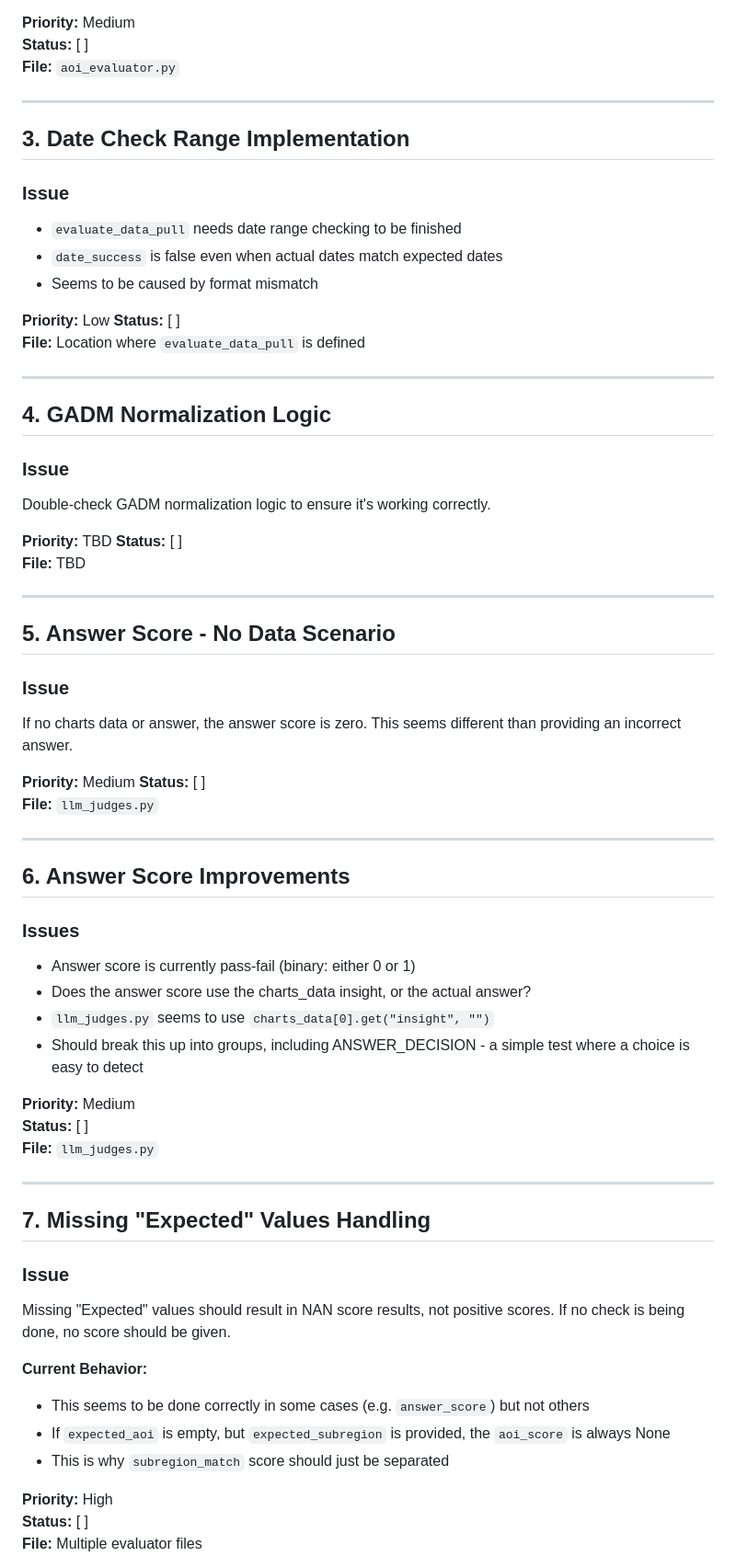
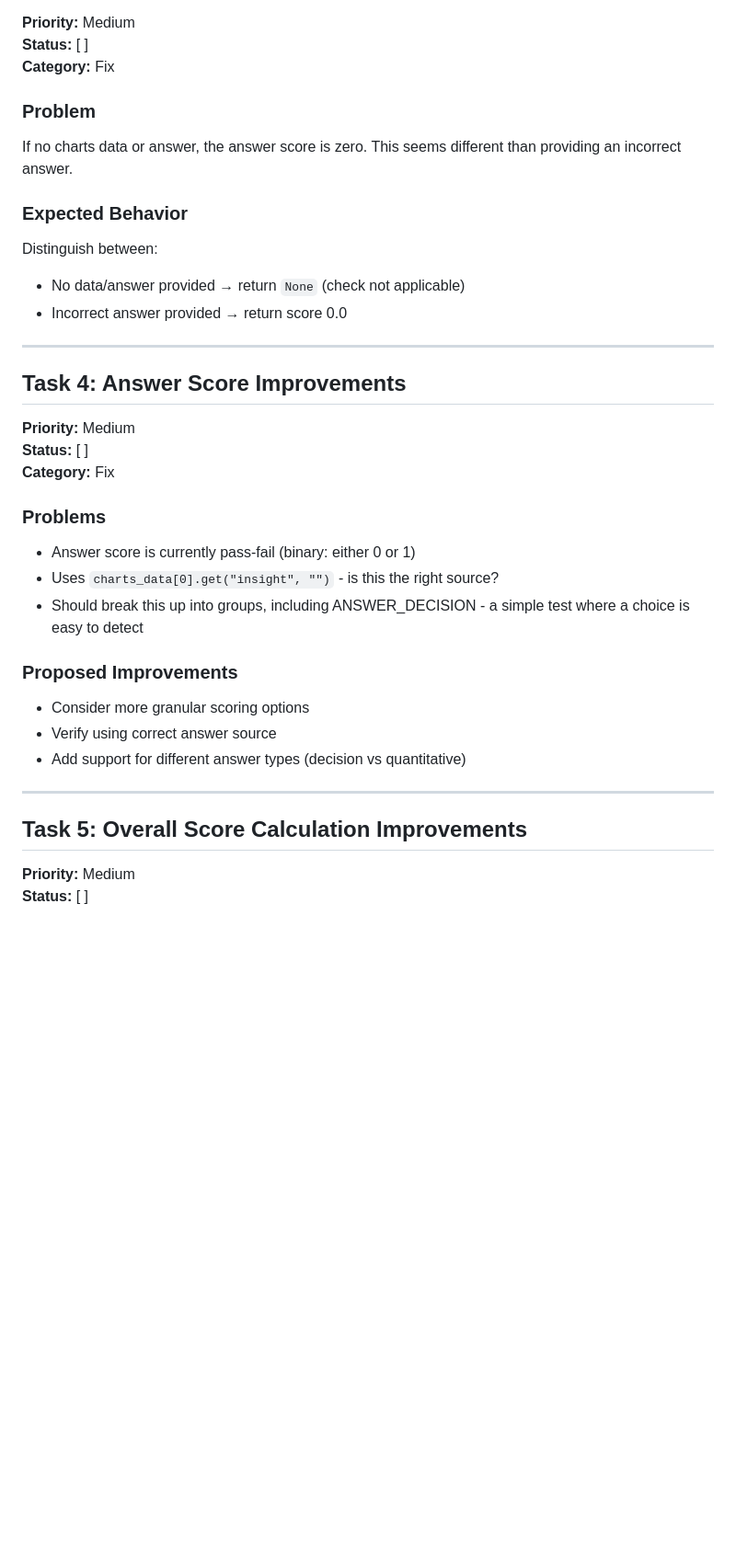
Before and after one commit to wri/gnw-evals, a Markdown page: llm/TASKS.md, the part around one of its changes. Shown at 92% size. GitHub-like rendering; blank space fills up the shorter version.

Commit message:
added details and reorganized tasks

```diff
--- a/llm/TASKS.md
+++ b/llm/TASKS.md
@@ -28,70 +67,37 @@ Currently scoring 1.0 for asking for clarification. This should be 0, unless we
 
 **Priority:** Medium
 **Status:** [ ]
-**File:** `aoi_evaluator.py`
+**Category:** Fix
+
+### Problem
+If no charts data or answer, the answer score is zero. This seems different than providing an incorrect answer.
+
+### Expected Behavior
+Distinguish between:
+- No data/answer provided → return `None` (check not applicable)
+- Incorrect answer provided → return score 0.0
 
 ---
 
-## 3. Date Check Range Implementation
+## Task 4: Answer Score Improvements
 
-### Issue
-- `evaluate_data_pull` needs date range checking to be finished
-- `date_success` is false even when actual dates match expected dates
-- Seems to be caused by format mismatch
+**Priority:** Medium
+**Status:** [ ]
+**Category:** Fix
 
-**Priority:** Low
-**Status:** [ ]
-**File:** Location where `evaluate_data_pull` is defined
+### Problems
+- Answer score is currently pass-fail (binary: either 0 or 1)
+- Uses `charts_data[0].get("insight", "")` - is this the right source?
+- Should break this up into groups, including ANSWER_DECISION - a simple test where a choice is easy to detect
+
+### Proposed Improvements
+- Consider more granular scoring options
+- Verify using correct answer source
+- Add support for different answer types (decision vs quantitative)
 
 ---
 
-## 4. GADM Normalization Logic
-
-### Issue
-Double-check GADM normalization logic to ensure it's working correctly.
-
-**Priority:** TBD
-**Status:** [ ]
-**File:** TBD
-
----
-
-## 5. Answer Score - No Data Scenario
-
-### Issue
-If no charts data or answer, the answer score is zero. This seems different than providing an incorrect answer.
+## Task 5: Overall Score Calculation Improvements
 
 **Priority:** Medium
 **Status:** [ ]
-**File:** `llm_judges.py`
-
----
-
-## 6. Answer Score Improvements
-
-### Issues
-- Answer score is currently pass-fail (binary: either 0 or 1)
-- Does the answer score use the charts_data insight, or the actual answer?
-- `llm_judges.py` seems to use `charts_data[0].get("insight", "")`
-- Should break this up into groups, including ANSWER_DECISION - a simple test where a choice is easy to detect
-
-**Priority:** Medium
-**Status:** [ ]
-**File:** `llm_judges.py`
-
----
-
-## 7. Missing "Expected" Values Handling
-
-### Issue
-Missing "Expected" values should result in NAN score results, not positive scores. If no check is being done, no score should be given.
-
-**Current Behavior:**
-- This seems to be done correctly in some cases (e.g. `answer_score`) but not others
-- If `expected_aoi` is empty, but `expected_subregion` is provided, the `aoi_score` is always None
-- This is why `subregion_match` score should just be separated
-
-**Priority:** High
-**Status:** [ ]
-**File:** Multiple evaluator files
-
```
Also changed, not shown: other parts of llm/TASKS.md (+145 -63 lines).
